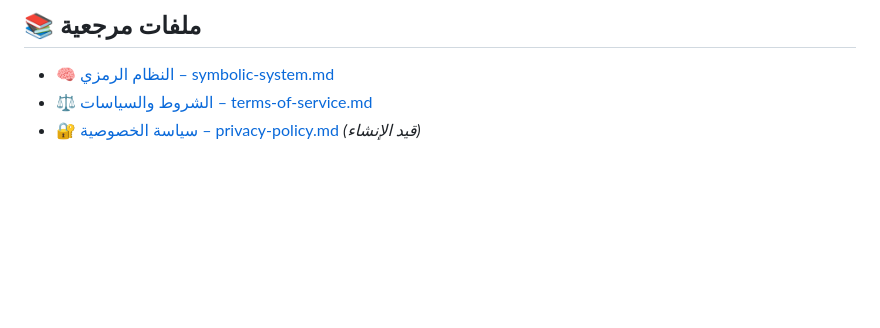
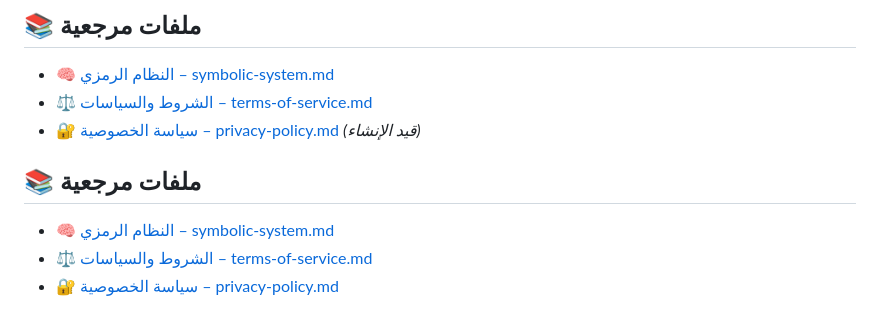
Before and after one commit to ballassen/True-Union-, a Markdown page: README.md, the part around the change. Drawn GitHub-style; blank space fills up the shorter version.

```diff
--- a/README.md
+++ b/README.md
@@ -151,3 +151,8 @@
 - [🧠 النظام الرمزي – symbolic-system.md](./symbolic-system.md)
 - [⚖️ الشروط والسياسات – terms-of-service.md](./terms-of-service.md)
 - [🔐 سياسة الخصوصية – privacy-policy.md](./privacy-policy.md) *(قيد الإنشاء)*
+## 📚 ملفات مرجعية
+
+- [🧠 النظام الرمزي – symbolic-system.md](./symbolic-system.md)
+- [⚖️ الشروط والسياسات – terms-of-service.md](./terms-of-service.md)
+- [🔐 سياسة الخصوصية – privacy-policy.md](./privacy-policy.md)
```
